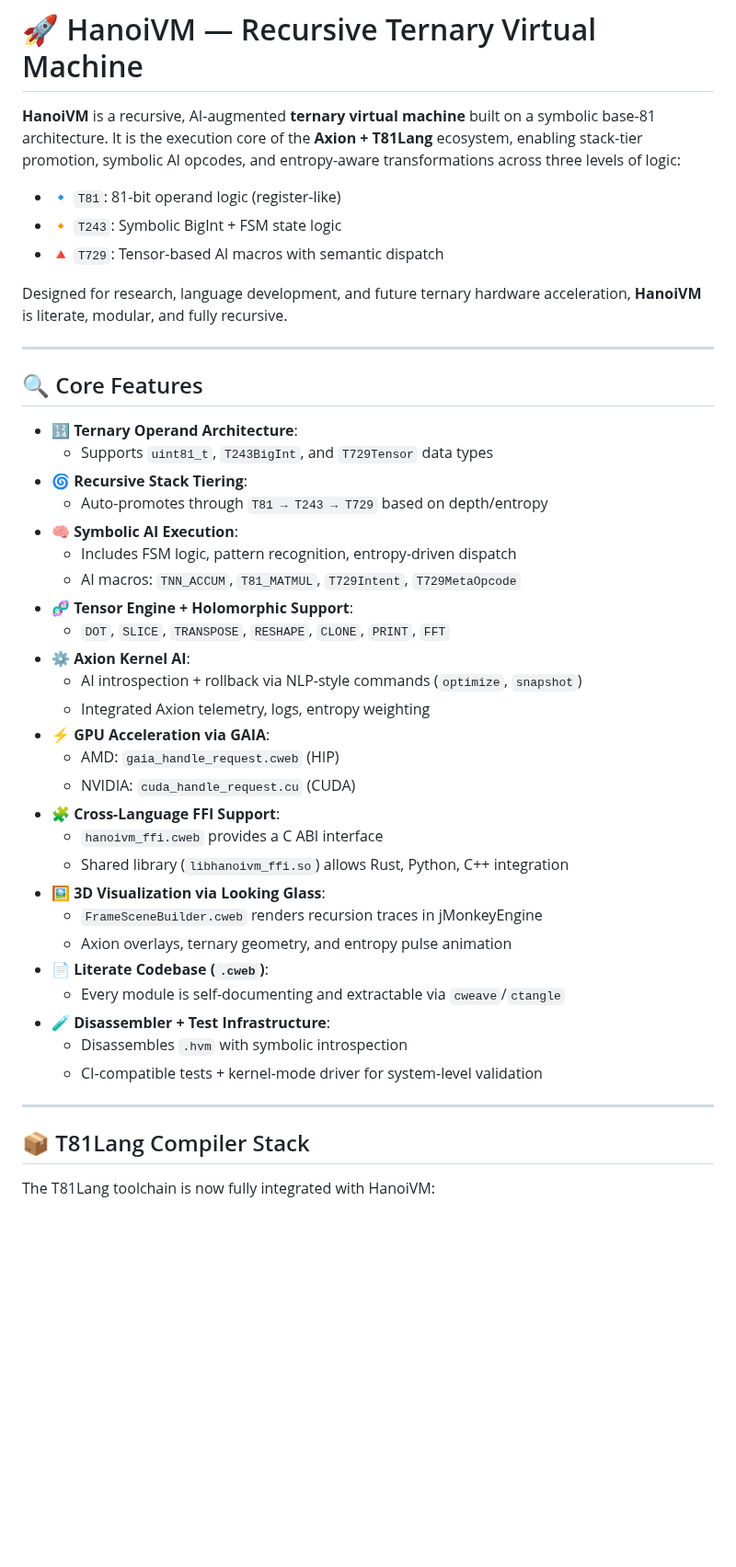
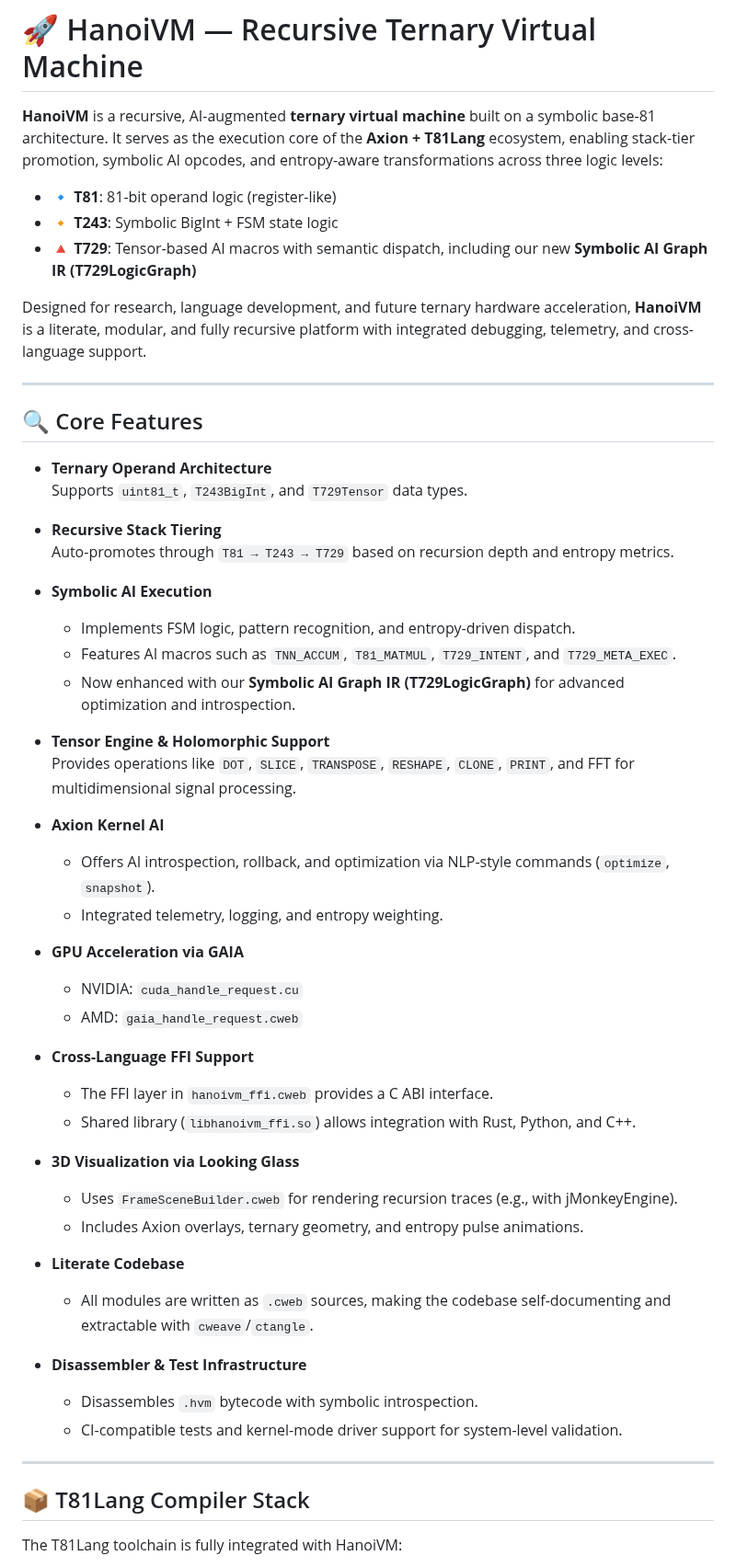
Before and after one commit to copyl-sys/ternary-stack, a Markdown page: hanoivm/README.md, the part around one of its changes. Shown at 92% size. Rendered like a GitHub page; blank space fills up the shorter version.

```diff
--- a/hanoivm/README.md
+++ b/hanoivm/README.md
@@ -1,47 +1,57 @@
 # 🚀 HanoiVM — Recursive Ternary Virtual Machine
 
-**HanoiVM** is a recursive, AI-augmented **ternary virtual machine** built on a symbolic base-81 architecture. It is the execution core of the **Axion + T81Lang** ecosystem, enabling stack-tier promotion, symbolic AI opcodes, and entropy-aware transformations across three levels of logic:
+**HanoiVM** is a recursive, AI-augmented **ternary virtual machine** built on a symbolic base-81 architecture. It serves as the execution core of the **Axion + T81Lang** ecosystem, enabling stack-tier promotion, symbolic AI opcodes, and entropy-aware transformations across three logic levels:
 
-- 🔹 `T81`: 81-bit operand logic (register-like)
-- 🔸 `T243`: Symbolic BigInt + FSM state logic
-- 🔺 `T729`: Tensor-based AI macros with semantic dispatch
+- 🔹 **T81**: 81-bit operand logic (register-like)
+- 🔸 **T243**: Symbolic BigInt + FSM state logic
+- 🔺 **T729**: Tensor-based AI macros with semantic dispatch, including our new **Symbolic AI Graph IR (T729LogicGraph)**
 
-Designed for research, language development, and future ternary hardware acceleration, **HanoiVM** is literate, modular, and fully recursive.
+Designed for research, language development, and future ternary hardware acceleration, **HanoiVM** is a literate, modular, and fully recursive platform with integrated debugging, telemetry, and cross-language support.
 
 ---
 
 ## 🔍 Core Features
 
-- 🔢 **Ternary Operand Architecture**:
-  - Supports `uint81_t`, `T243BigInt`, and `T729Tensor` data types
-- 🌀 **Recursive Stack Tiering**:
-  - Auto-promotes through `T81 → T243 → T729` based on depth/entropy
-- 🧠 **Symbolic AI Execution**:
-  - Includes FSM logic, pattern recognition, entropy-driven dispatch
-  - AI macros: `TNN_ACCUM`, `T81_MATMUL`, `T729Intent`, `T729MetaOpcode`
-- 🧬 **Tensor Engine + Holomorphic Support**:
-  - `DOT`, `SLICE`, `TRANSPOSE`, `RESHAPE`, `CLONE`, `PRINT`, `FFT`
-- ⚙️ **Axion Kernel AI**:
-  - AI introspection + rollback via NLP-style commands (`optimize`, `snapshot`)
-  - Integrated Axion telemetry, logs, entropy weighting
-- ⚡ **GPU Acceleration via GAIA**:
-  - AMD: `gaia_handle_request.cweb` (HIP)
-  - NVIDIA: `cuda_handle_request.cu` (CUDA)
-- 🧩 **Cross-Language FFI Support**:
-  - `hanoivm_ffi.cweb` provides a C ABI interface
-  - Shared library (`libhanoivm_ffi.so`) allows Rust, Python, C++ integration
-- 🖼️ **3D Visualization via Looking Glass**:
-  - `FrameSceneBuilder.cweb` renders recursion traces in jMonkeyEngine
-  - Axion overlays, ternary geometry, and entropy pulse animation
-- 📄 **Literate Codebase (`.cweb`)**:
-  - Every module is self-documenting and extractable via `cweave`/`ctangle`
-- 🧪 **Disassembler + Test Infrastructure**:
-  - Disassembles `.hvm` with symbolic introspection
-  - CI-compatible tests + kernel-mode driver for system-level validation
+- **Ternary Operand Architecture**
+  Supports `uint81_t`, `T243BigInt`, and `T729Tensor` data types.
+
+- **Recursive Stack Tiering**
+  Auto-promotes through `T81 → T243 → T729` based on recursion depth and entropy metrics.
+
+- **Symbolic AI Execution**
+  - Implements FSM logic, pattern recognition, and entropy-driven dispatch.
+  - Features AI macros such as `TNN_ACCUM`, `T81_MATMUL`, `T729_INTENT`, and `T729_META_EXEC`.
+  - Now enhanced with our **Symbolic AI Graph IR (T729LogicGraph)** for advanced optimization and introspection.
+
+- **Tensor Engine & Holomorphic Support**
+  Provides operations like `DOT`, `SLICE`, `TRANSPOSE`, `RESHAPE`, `CLONE`, `PRINT`, and FFT for multidimensional signal processing.
+
+- **Axion Kernel AI**
+  - Offers AI introspection, rollback, and optimization via NLP-style commands (`optimize`, `snapshot`).
+  - Integrated telemetry, logging, and entropy weighting.
+
+- **GPU Acceleration via GAIA**
+  - NVIDIA: `cuda_handle_request.cu`
+  - AMD: `gaia_handle_request.cweb`
+
+- **Cross-Language FFI Support**
+  - The FFI layer in `hanoivm_ffi.cweb` provides a C ABI interface.
+  - Shared library (`libhanoivm_ffi.so`) allows integration with Rust, Python, and C++.
+
+- **3D Visualization via Looking Glass**
+  - Uses `FrameSceneBuilder.cweb` for rendering recursion traces (e.g., with jMonkeyEngine).
+  - Includes Axion overlays, ternary geometry, and entropy pulse animations.
+
+- **Literate Codebase**
+  - All modules are written as `.cweb` sources, making the codebase self-documenting and extractable with `cweave`/`ctangle`.
+
+- **Disassembler & Test Infrastructure**
+  - Disassembles `.hvm` bytecode with symbolic introspection.
+  - CI-compatible tests and kernel-mode driver support for system-level validation.
 
 ---
 
 ## 📦 T81Lang Compiler Stack
 
-The T81Lang toolchain is now fully integrated with HanoiVM:
+The T81Lang toolchain is fully integrated with HanoiVM:
 
```
Also changed, not shown: other parts of hanoivm/README.md (+33 -32 lines).
